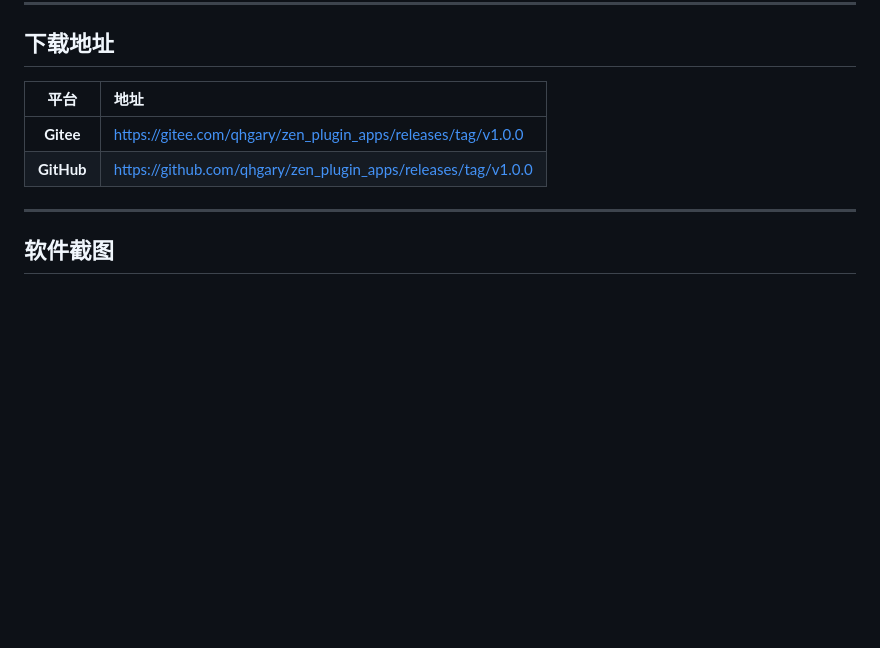
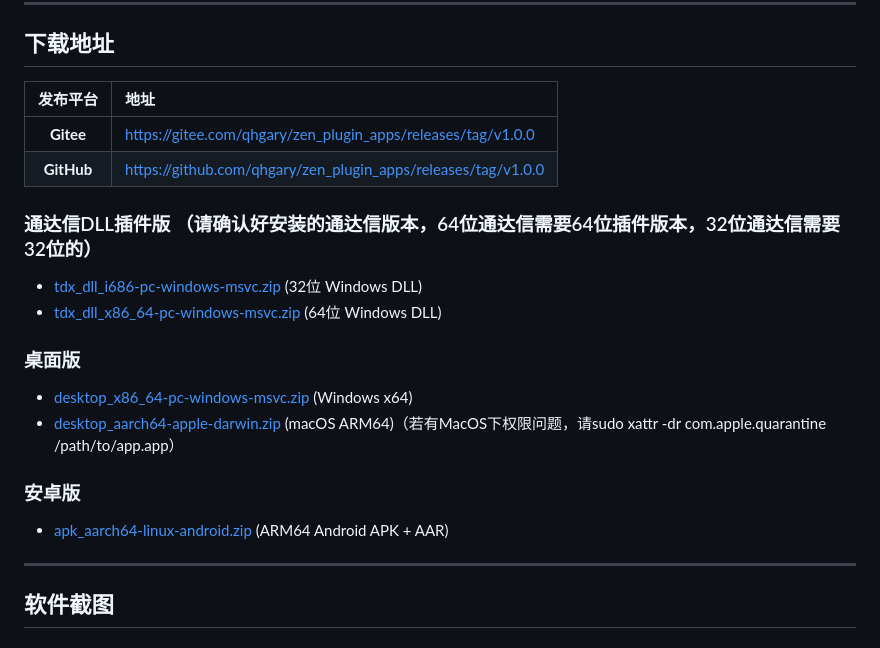
Before and after one commit to qhgary/zen_plugin_apps, a Markdown page: README.md, the part around the change. GitHub-like rendering; blank space fills up the shorter version.

Commit message:
Revise download section and add plugin versions
Updated download section with platform-specific links and added new plugin versions for various systems.

```diff
--- a/README.md
+++ b/README.md
@@ -46,10 +46,21 @@
 
 ## 下载地址
 
-| 平台 | 地址 |
+| 发布平台 | 地址 |
 |:---:|:---|
 | **Gitee** | https://gitee.com/qhgary/zen_plugin_apps/releases/tag/v1.0.0 |
 | **GitHub** | https://github.com/qhgary/zen_plugin_apps/releases/tag/v1.0.0 |
+
+### 通达信DLL插件版 （请确认好安装的通达信版本，64位通达信需要64位插件版本，32位通达信需要32位的）
+- [tdx_dll_i686-pc-windows-msvc.zip](https://gitee.com/qhgary/zen_plugin_apps/releases/download/v1.0.0/tdx_dll_i686-pc-windows-msvc.zip) (32位 Windows DLL)
+- [tdx_dll_x86_64-pc-windows-msvc.zip](https://gitee.com/qhgary/zen_plugin_apps/releases/download/v1.0.0/tdx_dll_x86_64-pc-windows-msvc.zip) (64位 Windows DLL)
+
+### 桌面版
+- [desktop_x86_64-pc-windows-msvc.zip](https://gitee.com/qhgary/zen_plugin_apps/releases/download/v1.0.0/desktop_aarch64-apple-darwin.zip) (Windows x64)
+- [desktop_aarch64-apple-darwin.zip](https://gitee.com/qhgary/zen_plugin_apps/releases/download/v1.0.0/desktop_x86_64-pc-windows-msvc.zip) (macOS ARM64)（若有MacOS下权限问题，请sudo xattr -dr com.apple.quarantine /path/to/app.app）
+
+### 安卓版
+- [apk_aarch64-linux-android.zip](https://gitee.com/qhgary/zen_plugin_apps/releases/download/v1.0.0/apk_aarch64-linux-android.zip) (ARM64 Android APK + AAR)
 
 ---
 
```
